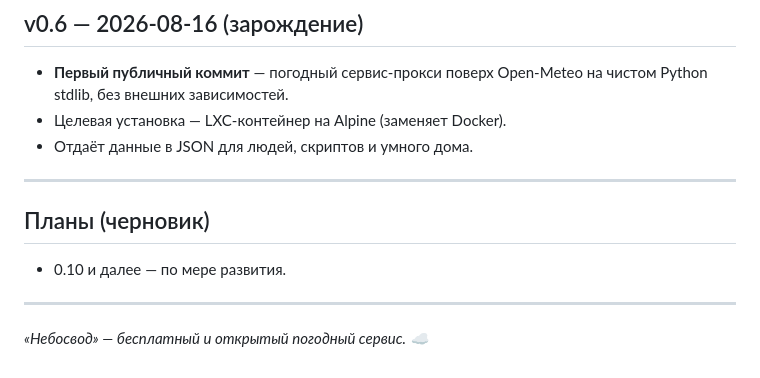
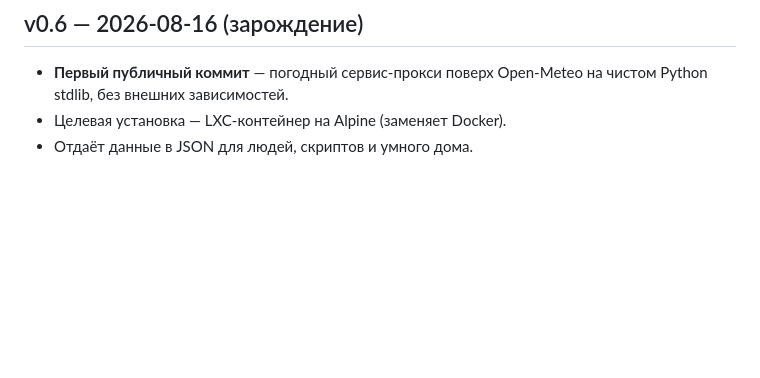
Before and after one commit to AmoFess/nebosvod, a Markdown page: CHANGELOG.md, the part around the change. Rendered like a GitHub page; blank space fills up the shorter version.

Commit message:
CHANGELOG: убран блок Планы и подпись — только история изменений

```diff
--- a/CHANGELOG.md
+++ b/CHANGELOG.md
@@ -34,12 +34,3 @@
 - **Первый публичный коммит** — погодный сервис-прокси поверх Open-Meteo на чистом Python stdlib, без внешних зависимостей.
 - Целевая установка — LXC-контейнер на Alpine (заменяет Docker).
 - Отдаёт данные в JSON для людей, скриптов и умного дома.
-
----
-
-## Планы (черновик)
-- 0.10 и далее — по мере развития.
-
----
-
-*«Небосвод» — бесплатный и открытый погодный сервис. ☁️*
```
